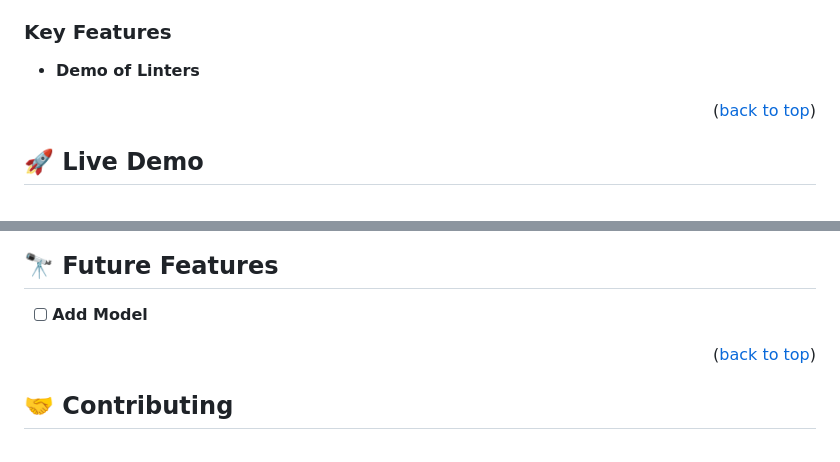
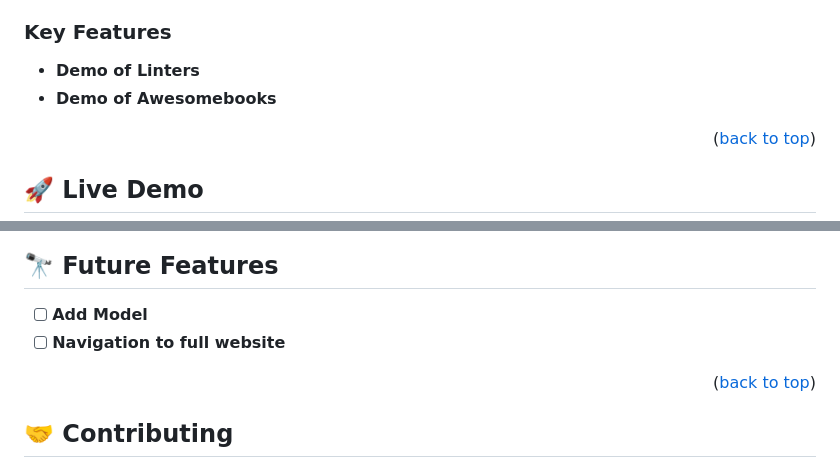
Before and after one commit to kit0-0/awesomebook, a Markdown page: README.md, 2 parts joined by grey strips. GitHub-like rendering.

```diff
--- a/README.md
+++ b/README.md
@@ -58,7 +58,7 @@
 ### Key Features <a name="key-features"></a>
 
 - **Demo of Linters**
-<!-- - **Demo of Portfolio** -->
+- **Demo of Awesomebooks**
 
 <p align="right">(<a href="#readme-top">back to top</a>)</p>
 <!-- LIVE DEMO -->
@@ -143,6 +143,7 @@ npx eslint .
 
 <!-- - [ ] **Portfolio: mobile menu** -->
 - [ ] **Add Model**
+- [ ] **Navigation to full website**
 
 <p align="right">(<a href="#readme-top">back to top</a>)</p>
 
```
